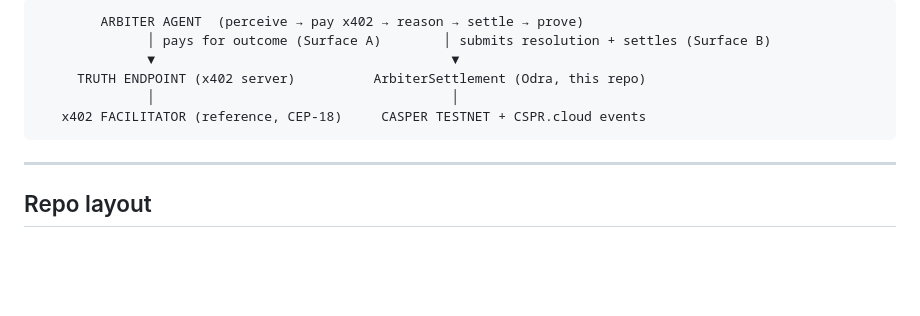
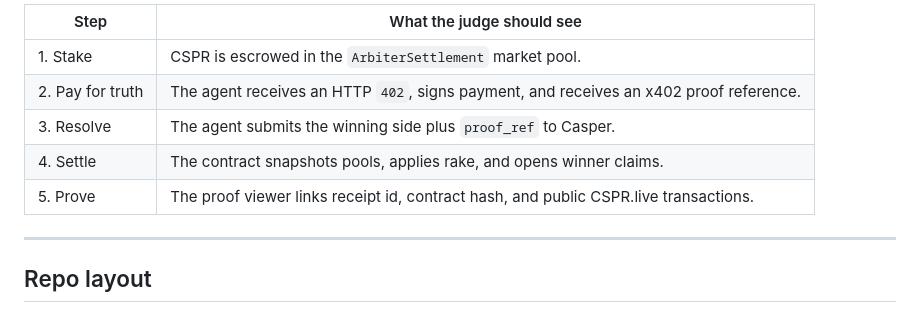
Before and after one commit to OutstandingVick/arbiter, a Markdown page: README.md, the part around one of its changes. Rendered like a GitHub page; blank space fills up the shorter version.

Commit message:
Improve README architecture diagram

````diff
--- a/README.md
+++ b/README.md
@@ -78,11 +118,12 @@ only bespoke contract.
 ```
-        ARBITER AGENT  (perceive → pay x402 → reason → settle → prove)
-              │ pays for outcome (Surface A)        │ submits resolution + settles (Surface B)
-              ▼                                      ▼
-     TRUTH ENDPOINT (x402 server)          ArbiterSettlement (Odra, this repo)
-              │                                      │
-   x402 FACILITATOR (reference, CEP-18)     CASPER TESTNET + CSPR.cloud events
-```
+
+| Step | What the judge should see |
+|---|---|
+| 1. Stake | CSPR is escrowed in the `ArbiterSettlement` market pool. |
+| 2. Pay for truth | The agent receives an HTTP `402`, signs payment, and receives an x402 proof reference. |
+| 3. Resolve | The agent submits the winning side plus `proof_ref` to Casper. |
+| 4. Settle | The contract snapshots pools, applies rake, and opens winner claims. |
+| 5. Prove | The proof viewer links receipt id, contract hash, and public CSPR.live transactions. |
 
 ---
 
````
Also changed, not shown: other parts of README.md (+40 -0 lines).
